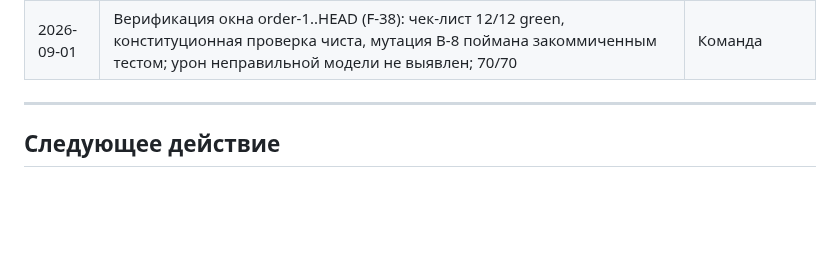
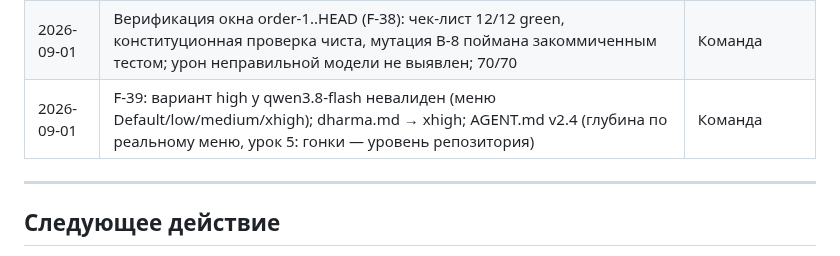
Before and after one commit to midnight000spark/dharma-toolkit, a Markdown page: STATE.md, the part around one of its changes. Drawn GitHub-style; blank space fills up the shorter version.

```diff
--- a/STATE.md
+++ b/STATE.md
@@ -664,6 +669,7 @@
 | 2026-09-01 | B-1, B-6, B-8 закрыты: критерии подтверждены демонстрируемым сценарием и поведенческими тестами | Команда |
 | 2026-09-01 | Инцидент F-37: dharma.md указывал qwen3.7-plus при D-19; фикс model→qwen3.8-flash + variant high, синхронизация с конституцией v2.2; AGENT.md v2.3 (самоотчёт модели) | Команда |
 | 2026-09-01 | Верификация окна order-1..HEAD (F-38): чек-лист 12/12 green, конституционная проверка чиста, мутация B-8 поймана закоммиченным тестом; урон неправильной модели не выявлен; 70/70 | Команда |
+| 2026-09-01 | F-39: вариант high у qwen3.8-flash невалиден (меню Default/low/medium/xhigh); dharma.md → xhigh; AGENT.md v2.4 (глубина по реальному меню, урок 5: гонки — уровень репозитория) | Команда |
 
 ---
 
```
Also changed, not shown: other parts of STATE.md (+5 -0 lines), .opencode/agent/dharma.md (+3 -3 lines), AGENT.md (+15 -6 lines).
